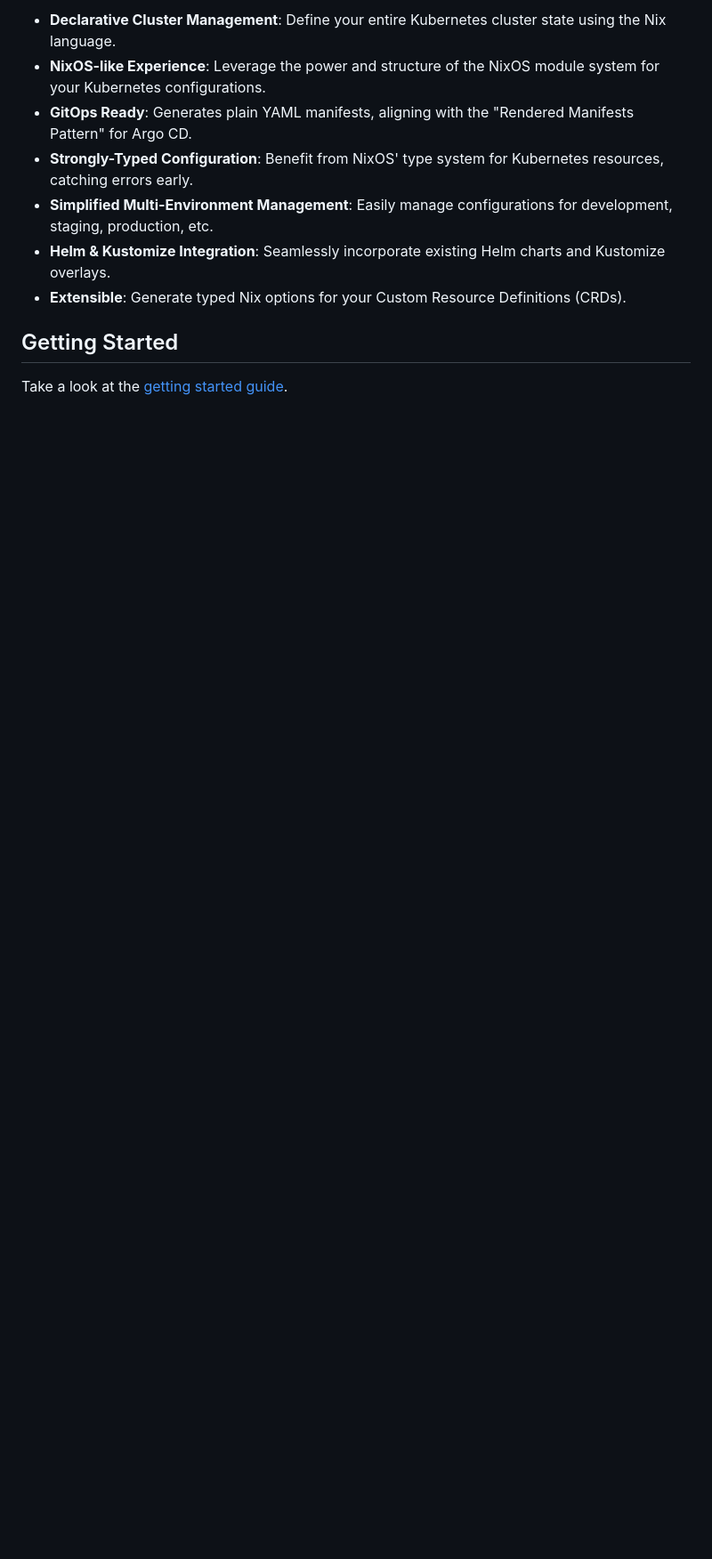
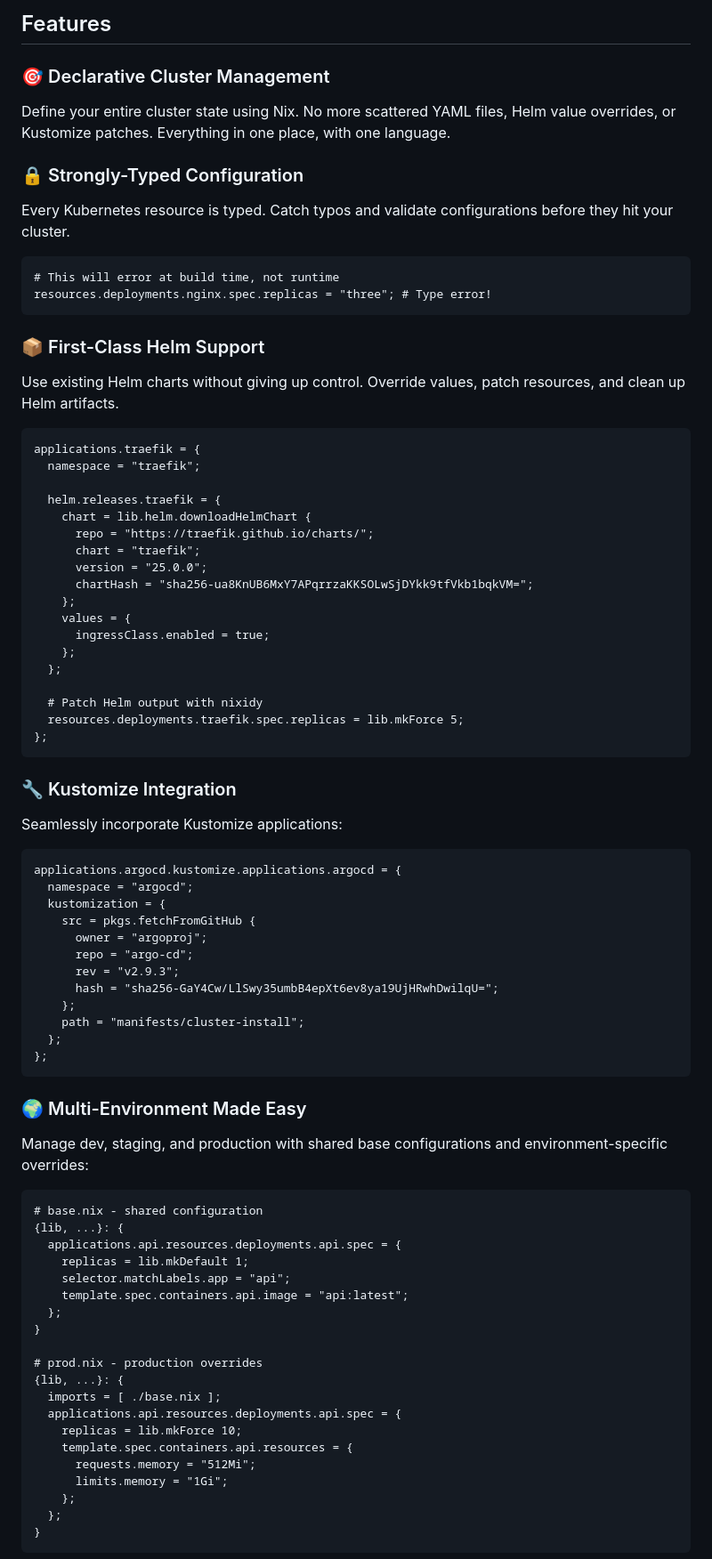
Before and after one commit to arnarg/nixidy, a Markdown page: README.md, the part around one of its changes. Shown at 89% size. Rendered like a GitHub page; blank space fills up the shorter version.

````diff
--- a/README.md
+++ b/README.md
@@ -100,12 +80,87 @@ tree -l result/
 
-- **Declarative Cluster Management**: Define your entire Kubernetes cluster state using the Nix language.
-- **NixOS-like Experience**: Leverage the power and structure of the NixOS module system for your Kubernetes configurations.
-- **GitOps Ready**: Generates plain YAML manifests, aligning with the "Rendered Manifests Pattern" for Argo CD.
-- **Strongly-Typed Configuration**: Benefit from NixOS' type system for Kubernetes resources, catching errors early.
-- **Simplified Multi-Environment Management**: Easily manage configurations for development, staging, production, etc.
-- **Helm & Kustomize Integration**: Seamlessly incorporate existing Helm charts and Kustomize overlays.
-- **Extensible**: Generate typed Nix options for your Custom Resource Definitions (CRDs).
+## Features
 
-## Getting Started
+### 🎯 Declarative Cluster Management
 
-Take a look at the [getting started guide](https://arnarg.github.io/nixidy/user_guide/getting_started/).
+Define your entire cluster state using Nix. No more scattered YAML files, Helm value overrides, or Kustomize patches. Everything in one place, with one language.
+
+### 🔒 Strongly-Typed Configuration
+
+Every Kubernetes resource is typed. Catch typos and validate configurations before they hit your cluster.
+
+```nix
+# This will error at build time, not runtime
+resources.deployments.nginx.spec.replicas = "three"; # Type error!
+```
+
+### 📦 First-Class Helm Support
+
+Use existing Helm charts without giving up control. Override values, patch resources, and clean up Helm artifacts.
+
+```nix
+applications.traefik = {
+  namespace = "traefik";
+
+  helm.releases.traefik = {
+    chart = lib.helm.downloadHelmChart {
+      repo = "https://traefik.github.io/charts/";
+      chart = "traefik";
+      version = "25.0.0";
+      chartHash = "sha256-ua8KnUB6MxY7APqrrzaKKSOLwSjDYkk9tfVkb1bqkVM=";
+    };
+    values = {
+      ingressClass.enabled = true;
+    };
+  };
+
+  # Patch Helm output with nixidy
+  resources.deployments.traefik.spec.replicas = lib.mkForce 5;
+};
+```
+
+### 🔧 Kustomize Integration
+
+Seamlessly incorporate Kustomize applications:
+
+```nix
+applications.argocd.kustomize.applications.argocd = {
+  namespace = "argocd";
+  kustomization = {
+    src = pkgs.fetchFromGitHub {
+      owner = "argoproj";
+      repo = "argo-cd";
+      rev = "v2.9.3";
+      hash = "sha256-GaY4Cw/LlSwy35umbB4epXt6ev8ya19UjHRwhDwilqU=";
+    };
+    path = "manifests/cluster-install";
+  };
+};
+```
+
+### 🌍 Multi-Environment Made Easy
+
+Manage dev, staging, and production with shared base configurations and environment-specific overrides:
+
+```nix
+# base.nix - shared configuration
+{lib, ...}: {
+  applications.api.resources.deployments.api.spec = {
+    replicas = lib.mkDefault 1;
+    selector.matchLabels.app = "api";
+    template.spec.containers.api.image = "api:latest";
+  };
+}
+
+# prod.nix - production overrides
+{lib, ...}: {
+  imports = [ ./base.nix ];
+  applications.api.resources.deployments.api.spec = {
+    replicas = lib.mkForce 10;
+    template.spec.containers.api.resources = {
+      requests.memory = "512Mi";
+      limits.memory = "1Gi";
+    };
+  };
+}
+```
+
````
Also changed, not shown: other parts of README.md (+203 -87 lines).
